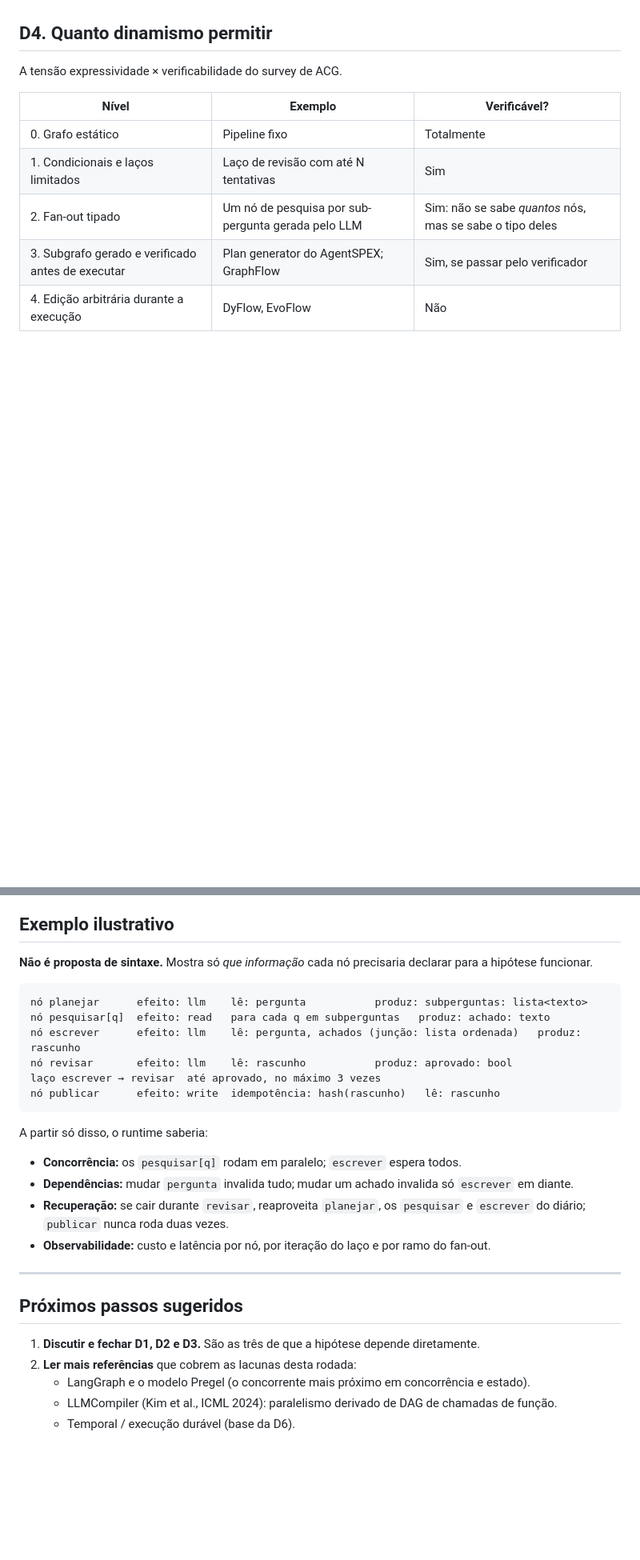
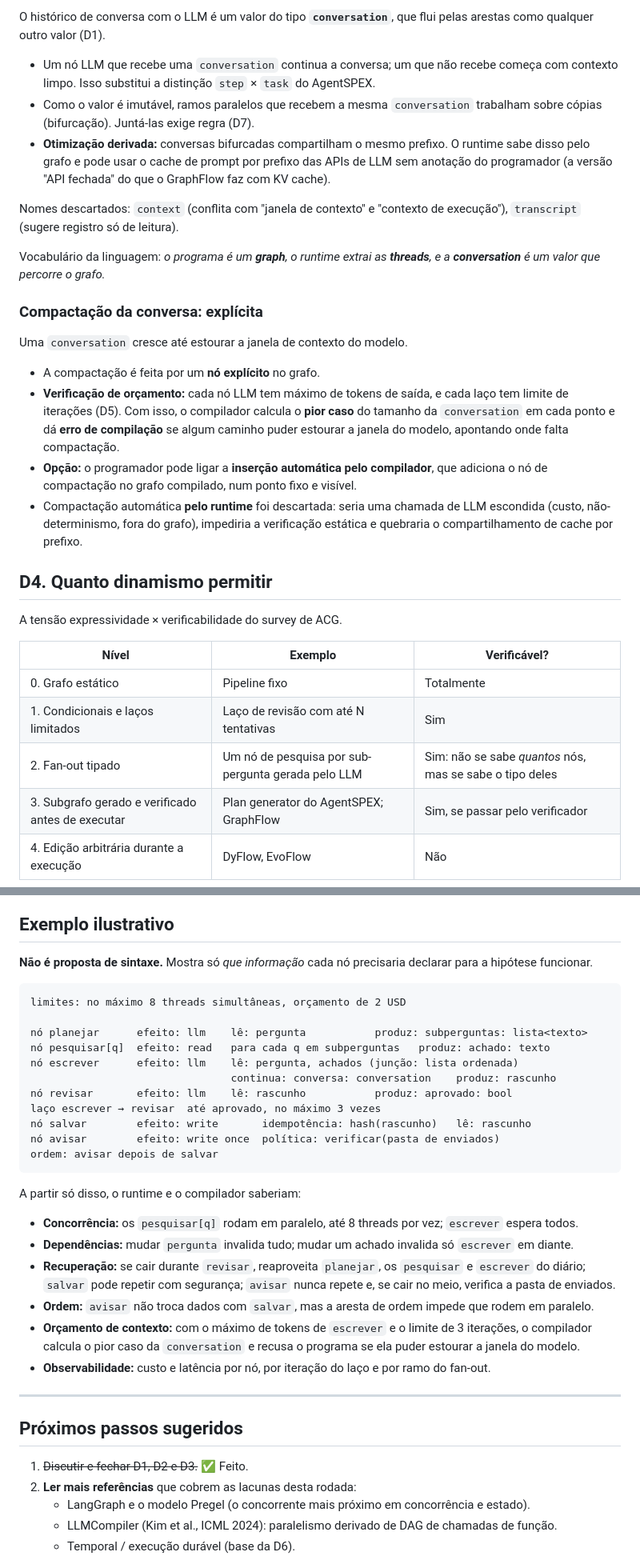
Before and after one commit to daltonfontes/calyx, a Markdown page: docs/discovery/03-decisoes.md, 2 parts joined by grey strips. Shown at 80% size. Drawn GitHub-style; blank space fills up the shorter version.

````diff
--- a/docs/discovery/03-decisoes.md
+++ b/docs/discovery/03-decisoes.md
@@ -71,3 +100,21 @@ A literatura usa "thread" em três sentidos: execução paralela, conversa (hist
+O histórico de conversa com o LLM é um valor do tipo **`conversation`**, que flui pelas arestas como qualquer outro valor (D1).
+
+- Um nó LLM que recebe uma `conversation` continua a conversa; um que não recebe começa com contexto limpo. Isso substitui a distinção `step` × `task` do AgentSPEX.
+- Como o valor é imutável, ramos paralelos que recebem a mesma `conversation` trabalham sobre cópias (bifurcação). Juntá-las exige regra (D7).
+- **Otimização derivada:** conversas bifurcadas compartilham o mesmo prefixo. O runtime sabe disso pelo grafo e pode usar o cache de prompt por prefixo das APIs de LLM sem anotação do programador (a versão "API fechada" do que o GraphFlow faz com KV cache).
+
+Nomes descartados: `context` (conflita com "janela de contexto" e "contexto de execução"), `transcript` (sugere registro só de leitura).
+
+Vocabulário da linguagem: *o programa é um **graph**, o runtime extrai as **threads**, e a **conversation** é um valor que percorre o grafo.*
+
+### Compactação da conversa: explícita
+
+Uma `conversation` cresce até estourar a janela de contexto do modelo.
+
+- A compactação é feita por um **nó explícito** no grafo.
+- **Verificação de orçamento:** cada nó LLM tem máximo de tokens de saída, e cada laço tem limite de iterações (D5). Com isso, o compilador calcula o **pior caso** do tamanho da `conversation` em cada ponto e dá **erro de compilação** se algum caminho puder estourar a janela do modelo, apontando onde falta compactação.
+- **Opção:** o programador pode ligar a **inserção automática pelo compilador**, que adiciona o nó de compactação no grafo compilado, num ponto fixo e visível.
+- Compactação automática **pelo runtime** foi descartada: seria uma chamada de LLM escondida (custo, não-determinismo, fora do grafo), impediria a verificação estática e quebraria o compartilhamento de cache por prefixo.
 
 ## D4. Quanto dinamismo permitir
 
@@ -151,26 +198,33 @@ Adiada por decisão do projeto. Critérios a considerar:
 **Não é proposta de sintaxe.** Mostra só *que informação* cada nó precisaria declarar para a hipótese funcionar.
 
 ```
+limites: no máximo 8 threads simultâneas, orçamento de 2 USD
+
 nó planejar      efeito: llm    lê: pergunta           produz: subperguntas: lista<texto>
 nó pesquisar[q]  efeito: read   para cada q em subperguntas   produz: achado: texto
-nó escrever      efeito: llm    lê: pergunta, achados (junção: lista ordenada)   produz: rascunho
+nó escrever      efeito: llm    lê: pergunta, achados (junção: lista ordenada)
+                                continua: conversa: conversation    produz: rascunho
 nó revisar       efeito: llm    lê: rascunho           produz: aprovado: bool
 laço escrever → revisar  até aprovado, no máximo 3 vezes
-nó publicar      efeito: write  idempotência: hash(rascunho)   lê: rascunho
+nó salvar        efeito: write       idempotência: hash(rascunho)   lê: rascunho
+nó avisar        efeito: write once  política: verificar(pasta de enviados)
+ordem: avisar depois de salvar
 ```
 
-A partir só disso, o runtime saberia:
+A partir só disso, o runtime e o compilador saberiam:
 
-- **Concorrência:** os `pesquisar[q]` rodam em paralelo; `escrever` espera todos.
+- **Concorrência:** os `pesquisar[q]` rodam em paralelo, até 8 threads por vez; `escrever` espera todos.
 - **Dependências:** mudar `pergunta` invalida tudo; mudar um achado invalida só `escrever` em diante.
-- **Recuperação:** se cair durante `revisar`, reaproveita `planejar`, os `pesquisar` e `escrever` do diário; `publicar` nunca roda duas vezes.
+- **Recuperação:** se cair durante `revisar`, reaproveita `planejar`, os `pesquisar` e `escrever` do diário; `salvar` pode repetir com segurança; `avisar` nunca repete e, se cair no meio, verifica a pasta de enviados.
+- **Ordem:** `avisar` não troca dados com `salvar`, mas a aresta de ordem impede que rodem em paralelo.
+- **Orçamento de contexto:** com o máximo de tokens de `escrever` e o limite de 3 iterações, o compilador calcula o pior caso da `conversation` e recusa o programa se ela puder estourar a janela do modelo.
 - **Observabilidade:** custo e latência por nó, por iteração do laço e por ramo do fan-out.
 
 ---
 
 ## Próximos passos sugeridos
 
-1. **Discutir e fechar D1, D2 e D3.** São as três de que a hipótese depende diretamente.
+1. ~~Discutir e fechar D1, D2 e D3.~~ ✅ Feito.
 2. **Ler mais referências** que cobrem as lacunas desta rodada:
    - LangGraph e o modelo Pregel (o concorrente mais próximo em concorrência e estado).
    - LLMCompiler (Kim et al., ICML 2024): paralelismo derivado de DAG de chamadas de função.
````
Also changed, not shown: other parts of docs/discovery/03-decisoes.md (+51 -22 lines), docs/discovery/01-hipotese.md (+6 -5 lines).
